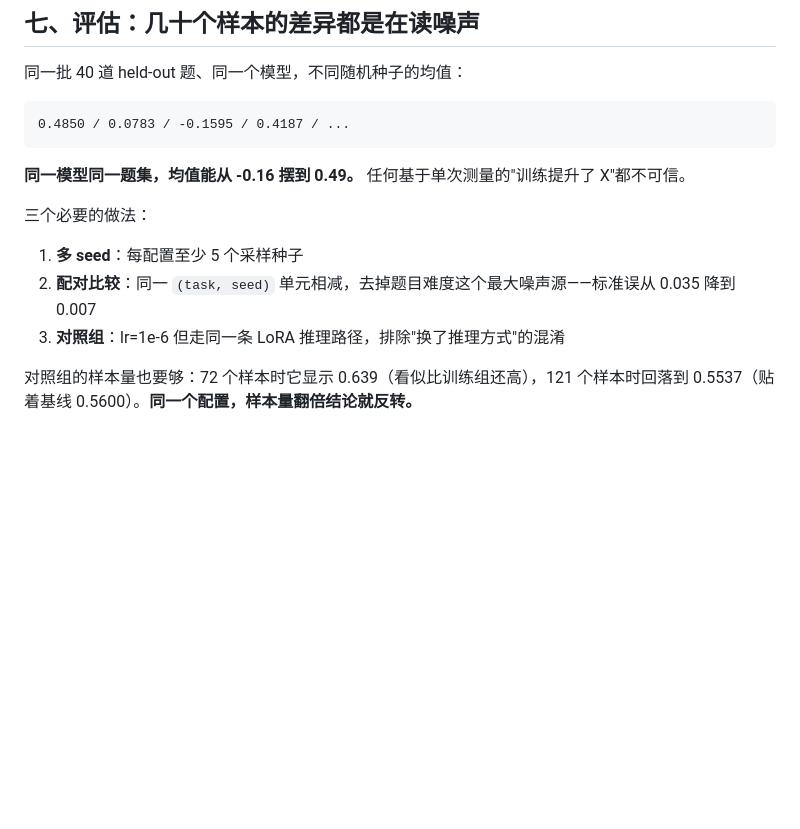
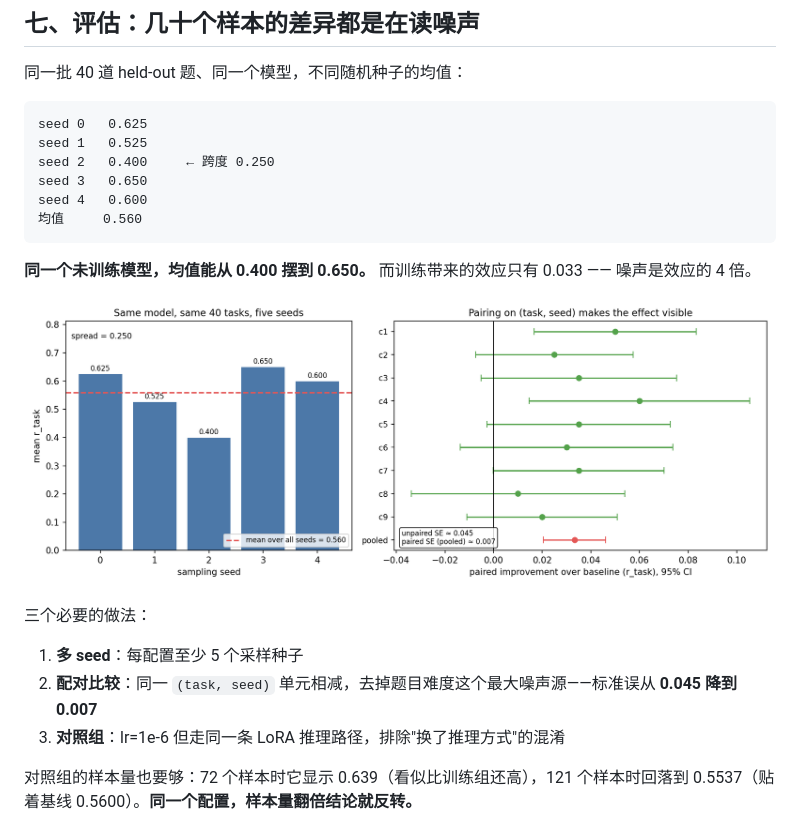
Before and after one commit to chendi-Shi/agentic-rl-lab, a Markdown page: docs/FINDINGS_ZH.md, the part around the change. Rendered like a GitHub page; pictures changed too: docs/figures/eval_noise.png (added); blank space fills up the shorter version.

````diff
--- a/docs/FINDINGS_ZH.md
+++ b/docs/FINDINGS_ZH.md
@@ -114,15 +114,22 @@ agent 场景还多一个长尾问题：同组里 1 步和 9 步混着，串行
 同一批 40 道 held-out 题、同一个模型，不同随机种子的均值：
 
 ```
-0.4850 / 0.0783 / -0.1595 / 0.4187 / ...
+seed 0   0.625
+seed 1   0.525
+seed 2   0.400     ← 跨度 0.250
+seed 3   0.650
+seed 4   0.600
+均值     0.560
 ```
 
-**同一模型同一题集，均值能从 -0.16 摆到 0.49。** 任何基于单次测量的"训练提升了 X"都不可信。
+**同一个未训练模型，均值能从 0.400 摆到 0.650。** 而训练带来的效应只有 0.033 —— 噪声是效应的 4 倍。
+
+![评测噪声与配对分析](figures/eval_noise.png)
 
 三个必要的做法：
 
 1. **多 seed**：每配置至少 5 个采样种子
-2. **配对比较**：同一 `(task, seed)` 单元相减，去掉题目难度这个最大噪声源——标准误从 0.035 降到 0.007
+2. **配对比较**：同一 `(task, seed)` 单元相减，去掉题目难度这个最大噪声源——标准误从 **0.045 降到 0.007**
 3. **对照组**：lr=1e-6 但走同一条 LoRA 推理路径，排除"换了推理方式"的混淆
 
 对照组的样本量也要够：72 个样本时它显示 0.639（看似比训练组还高），121 个样本时回落到 0.5537（贴着基线 0.5600）。**同一个配置，样本量翻倍结论就反转。**
````
Also changed, not shown: README.md (+6 -0 lines), 1 other file.
